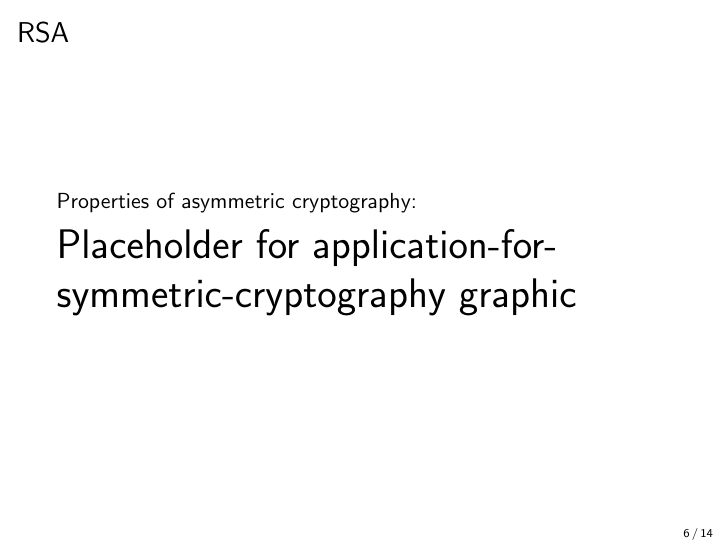
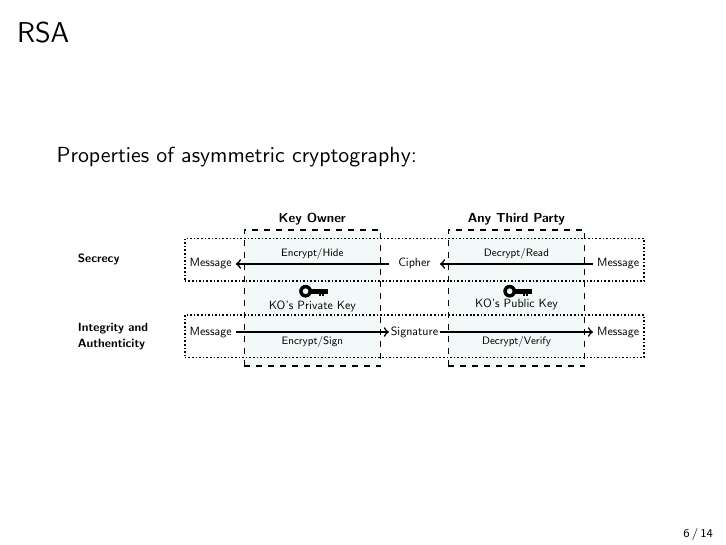
Before and after one commit to cifunibas/Bitcoin-Blockchain-Cryptoassets, LaTeX slides (slides/Asymmetric Cryptography.tex, which reads assets/figures/publickeycrypto_applications.tex): page 7 of 15. Compiled offline with pdfLaTeX; a LaTeX package or settings file that is missing is left out.

Commit message:
Include pubkey application figure
Included the figure on the application of asymmetric cryptography.

```diff
--- /dev/null
+++ b/assets/figures/publickeycrypto_applications.tex
@@ -0,0 +1,51 @@
+\begin{tikzpicture}[domain=-6:12,scale=0.6, every node/.style={scale=0.6}]
+
+	\draw[fill= highlight!15, draw=black, thick, dashed] (0,0) -- (4,0) -- (4,4) -- (0,4) -- (0,0);
+	\draw[fill= highlight!15, draw=black, thick, dashed] (6,0) -- (10,0) -- (10,4) -- (6,4) -- (6,0);
+
+	\draw[draw=black, thick, densely dotted] (-1.75,2.5) -- (11.75,2.5) -- (11.75,3.75) -- (-1.75,3.75) -- (-1.75,2.5) node[left,midway,text width=3cm]{\small{\textbf{Secrecy}}};
+	\draw[draw=black, thick, densely dotted] (-1.75,0.25) -- (11.75,0.25) -- (11.75,1.5) -- (-1.75,1.5) -- (-1.75,0.25)node[left,midway,text width=3cm]{\small{\textbf{Integrity and\\ Authenticity}}};
+
+
+
+	\draw[<-,thick] (-0.25,3) -- (4.25,3) node[above, midway] {\footnotesize{Encrypt/Hide}};
+	\draw[<-,thick] (5.75,3) -- (10.25,3) node[above, midway] {\footnotesize{Decrypt/Read}};
+
+	\draw[->,thick] (-0.25,1) -- (4.25,1) node[below, midway] {\footnotesize{Encrypt/Sign}} ;
+	\draw[->,thick] (5.75,1) -- (10.25,1) node[below, midway] {\footnotesize{Decrypt/Verify}} ;
+
+
+	%\draw[<-,thick] (-0.3,3) -- node[above] {\footnotesize{Entschlüsselung}} ++(4.6,0);
+	%\draw[<-,thick] (5.7,3) -- node[above] {\footnotesize{Verschlüsselung}} ++(4.6,0);
+
+	%\draw[->,thick] (-0.3,1) -- node[below] {\footnotesize{Verschlüsseln/Signatur}} ++(4.6,0);
+	%\draw[->,thick] (5.7,1) -- node[below] {\footnotesize{Entschlüsseln/Kontrolle}} ++(4.6,0);
+
+	\draw  plot (5,3) node[]{\small{Cipher}};
+	\draw  plot (5,1) node[]{\small{Signature}};
+
+	\draw  plot (-0.99,3) node[]{\small{Message}};
+	\draw  plot (-0.99,1) node[]{\small{Message}};
+
+	\draw  plot (10.99,3) node[]{\small{Message}};
+	\draw  plot (10.99,1) node[]{\small{Message}};
+
+	%private key
+	\filldraw[color=black] (1.8,2.2) circle (5pt) ;
+	\filldraw[color=highlight!15] (1.8,2.2) circle (2pt);
+	\filldraw[yshift=-0.05cm, xshift=0.1cm,color = black] (1.8,2.2) rectangle ++(15pt,3pt) ;
+	\filldraw[yshift=-0.13cm, xshift=0.4cm,color = black] (1.8,2.2) rectangle ++(1pt,4pt) ;
+	\filldraw[yshift=-0.13cm, xshift=0.5cm,color = black] (1.8,2.2) rectangle ++(1pt,4pt) ;
+	\draw[color=black] plot (2,2.05) node[below] {\small{KO's Private Key}};
+	\draw[color=black] plot (2,4) node[above] {\textbf{Key Owner}};
+
+	%public key
+	\filldraw[color=black] (7.8,2.2) circle (5pt);
+	\filldraw[color=highlight!15] (7.8,2.2) circle (2pt);
+	\filldraw[yshift=-0.05cm, xshift=0.1cm,color = black] (7.8,2.2) rectangle ++(15pt,3pt) ;
+	\filldraw[yshift=-0.13cm, xshift=0.4cm,color = black] (7.8,2.2) rectangle ++(1pt,4pt) ;
+	\filldraw[yshift=-0.13cm, xshift=0.5cm,color = black] (7.8,2.2) rectangle ++(1pt,4pt) ;
+	\draw[color=black] plot (8,2.1) node[below] {\small{KO's Public Key}};
+	\draw[color=black] plot (8,4) node[above] {\textbf{Any Third Party}};
+
+\end{tikzpicture}
--- a/slides/Asymmetric Cryptography.tex
+++ b/slides/Asymmetric Cryptography.tex
@@ -115,11 +115,12 @@
 
 %%%
 \begin{frame}{RSA}
-	Properties of asymmetric cryptography:\\
-	\huge{Placeholder for application-for-symmetric-cryptography graphic}
-%	\begin{figure}
-%		\input{../assets/figures/application_for_asymmetric_cryptography}
-%	\end{figure}
+	Properties of asymmetric cryptography:
+	\vspace{0.4cm}
+	\begin{figure}
+		\centering
+		\input{../assets/figures/publickeycrypto_applications}
+	\end{figure}
 \end{frame}
 %%%
 
```
